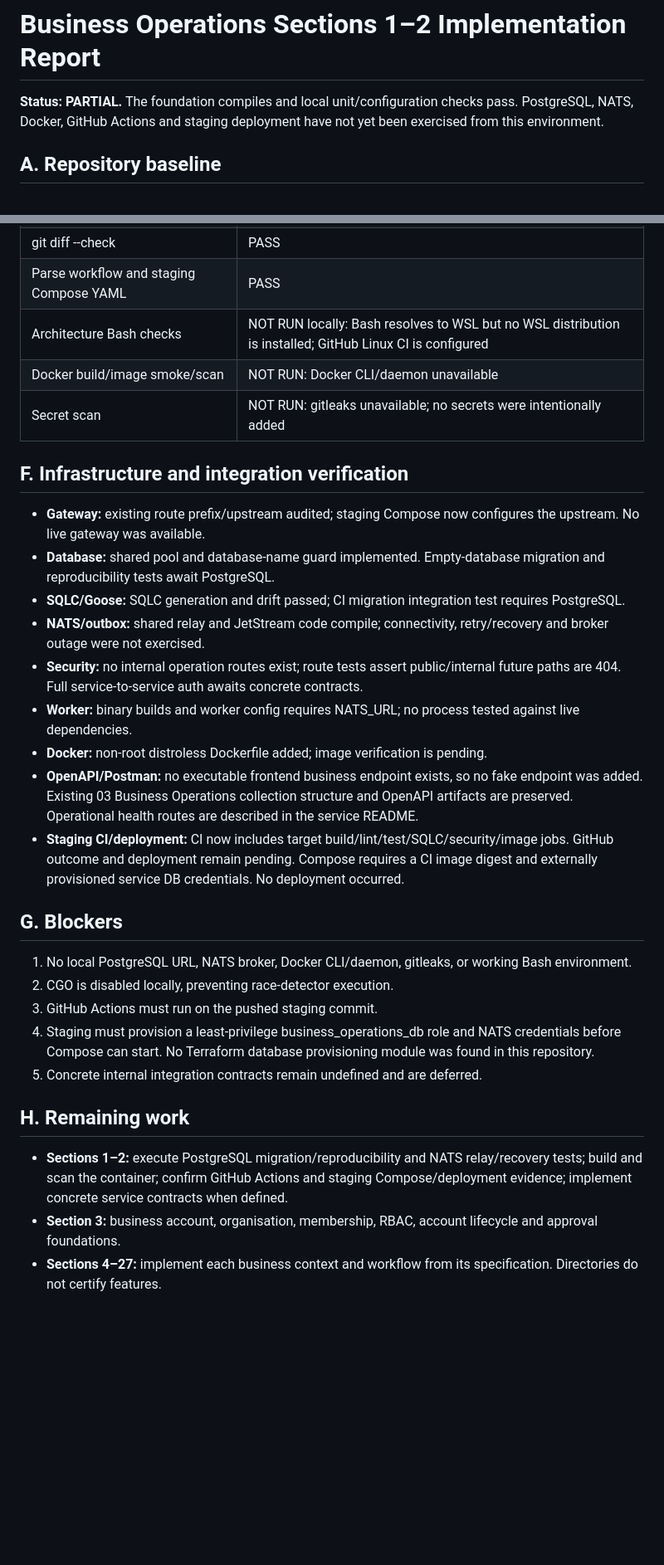
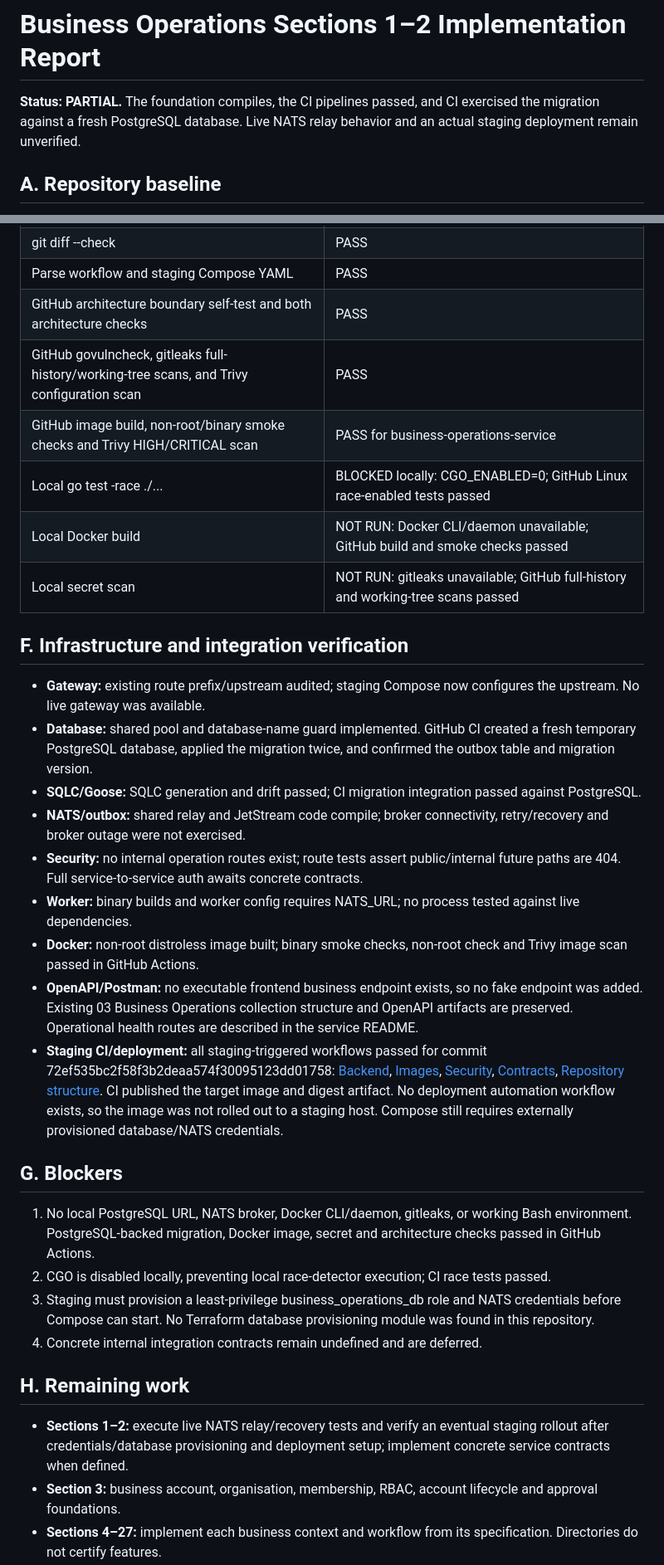
Before and after one commit to CosmicforgeHealthnet/cosmicforge-realestate, a Markdown page: docs/implementation/business-operations-sections-01-02-report.md, 2 parts joined by grey strips. Shown at 83% size. Drawn GitHub-style; blank space fills up the shorter version.

Commit message:
docs(business-operations): record staging CI results

```diff
--- a/docs/implementation/business-operations-sections-01-02-report.md
+++ b/docs/implementation/business-operations-sections-01-02-report.md
@@ -1,6 +1,6 @@
 # Business Operations Sections 1–2 Implementation Report
 
-**Status: PARTIAL.** The foundation compiles and local unit/configuration checks pass. PostgreSQL, NATS, Docker, GitHub Actions and staging deployment have not yet been exercised from this environment.
+**Status: PARTIAL.** The foundation compiles, the CI pipelines passed, and CI exercised the migration against a fresh PostgreSQL database. Live NATS relay behavior and an actual staging deployment remain unverified.
 
 ## A. Repository baseline
 
@@ -77,33 +78,35 @@ Foundational infrastructure now includes API, worker and migration commands; con
 | go test -race ./... | BLOCKED locally: CGO_ENABLED=0; Go requires CGO for race |
 | git diff --check | PASS |
 | Parse workflow and staging Compose YAML | PASS |
-| Architecture Bash checks | NOT RUN locally: Bash resolves to WSL but no WSL distribution is installed; GitHub Linux CI is configured |
-| Docker build/image smoke/scan | NOT RUN: Docker CLI/daemon unavailable |
-| Secret scan | NOT RUN: gitleaks unavailable; no secrets were intentionally added |
+| GitHub architecture boundary self-test and both architecture checks | PASS |
+| GitHub govulncheck, gitleaks full-history/working-tree scans, and Trivy configuration scan | PASS |
+| GitHub image build, non-root/binary smoke checks and Trivy HIGH/CRITICAL scan | PASS for business-operations-service |
+| Local go test -race ./... | BLOCKED locally: CGO_ENABLED=0; GitHub Linux race-enabled tests passed |
+| Local Docker build | NOT RUN: Docker CLI/daemon unavailable; GitHub build and smoke checks passed |
+| Local secret scan | NOT RUN: gitleaks unavailable; GitHub full-history and working-tree scans passed |
 
 ## F. Infrastructure and integration verification
 
 - **Gateway:** existing route prefix/upstream audited; staging Compose now configures the upstream. No live gateway was available.
-- **Database:** shared pool and database-name guard implemented. Empty-database migration and reproducibility tests await PostgreSQL.
-- **SQLC/Goose:** SQLC generation and drift passed; CI migration integration test requires PostgreSQL.
-- **NATS/outbox:** shared relay and JetStream code compile; connectivity, retry/recovery and broker outage were not exercised.
+- **Database:** shared pool and database-name guard implemented. GitHub CI created a fresh temporary PostgreSQL database, applied the migration twice, and confirmed the outbox table and migration version.
+- **SQLC/Goose:** SQLC generation and drift passed; CI migration integration passed against PostgreSQL.
+- **NATS/outbox:** shared relay and JetStream code compile; broker connectivity, retry/recovery and broker outage were not exercised.
 - **Security:** no internal operation routes exist; route tests assert public/internal future paths are 404. Full service-to-service auth awaits concrete contracts.
 - **Worker:** binary builds and worker config requires NATS_URL; no process tested against live dependencies.
-- **Docker:** non-root distroless Dockerfile added; image verification is pending.
+- **Docker:** non-root distroless image built; binary smoke checks, non-root check and Trivy image scan passed in GitHub Actions.
 - **OpenAPI/Postman:** no executable frontend business endpoint exists, so no fake endpoint was added. Existing 03 Business Operations collection structure and OpenAPI artifacts are preserved. Operational health routes are described in the service README.
-- **Staging CI/deployment:** CI now includes target build/lint/test/SQLC/security/image jobs. GitHub outcome and deployment remain pending. Compose requires a CI image digest and externally provisioned service DB credentials. No deployment occurred.
+- **Staging CI/deployment:** all staging-triggered workflows passed for commit 72ef535bc2f58f3b2deaa574f30095123dd01758: [Backend](https://github.com/CosmicforgeHealthnet/cosmicforge-realestate/actions/runs/40982722582), [Images](https://github.com/CosmicforgeHealthnet/cosmicforge-realestate/actions/runs/40982722595), [Security](https://github.com/CosmicforgeHealthnet/cosmicforge-realestate/actions/runs/40982722633), [Contracts](https://github.com/CosmicforgeHealthnet/cosmicforge-realestate/actions/runs/40982722621), [Repository structure](https://github.com/CosmicforgeHealthnet/cosmicforge-realestate/actions/runs/40982722520). CI published the target image and digest artifact. No deployment automation workflow exists, so the image was not rolled out to a staging host. Compose still requires externally provisioned database/NATS credentials.
 
 ## G. Blockers
 
-1. No local PostgreSQL URL, NATS broker, Docker CLI/daemon, gitleaks, or working Bash environment.
-2. CGO is disabled locally, preventing race-detector execution.
-3. GitHub Actions must run on the pushed staging commit.
-4. Staging must provision a least-privilege business_operations_db role and NATS credentials before Compose can start. No Terraform database provisioning module was found in this repository.
-5. Concrete internal integration contracts remain undefined and are deferred.
+1. No local PostgreSQL URL, NATS broker, Docker CLI/daemon, gitleaks, or working Bash environment. PostgreSQL-backed migration, Docker image, secret and architecture checks passed in GitHub Actions.
+2. CGO is disabled locally, preventing local race-detector execution; CI race tests passed.
+3. Staging must provision a least-privilege business_operations_db role and NATS credentials before Compose can start. No Terraform database provisioning module was found in this repository.
+4. Concrete internal integration contracts remain undefined and are deferred.
 
 ## H. Remaining work
 
-- **Sections 1–2:** execute PostgreSQL migration/reproducibility and NATS relay/recovery tests; build and scan the container; confirm GitHub Actions and staging Compose/deployment evidence; implement concrete service contracts when defined.
+- **Sections 1–2:** execute live NATS relay/recovery tests and verify an eventual staging rollout after credentials/database provisioning and deployment setup; implement concrete service contracts when defined.
 - **Section 3:** business account, organisation, membership, RBAC, account lifecycle and approval foundations.
 - **Sections 4–27:** implement each business context and workflow from its specification. Directories do not certify features.
 
```
Also changed, not shown: other parts of docs/implementation/business-operations-sections-01-02-report.md (+10 -9 lines).
